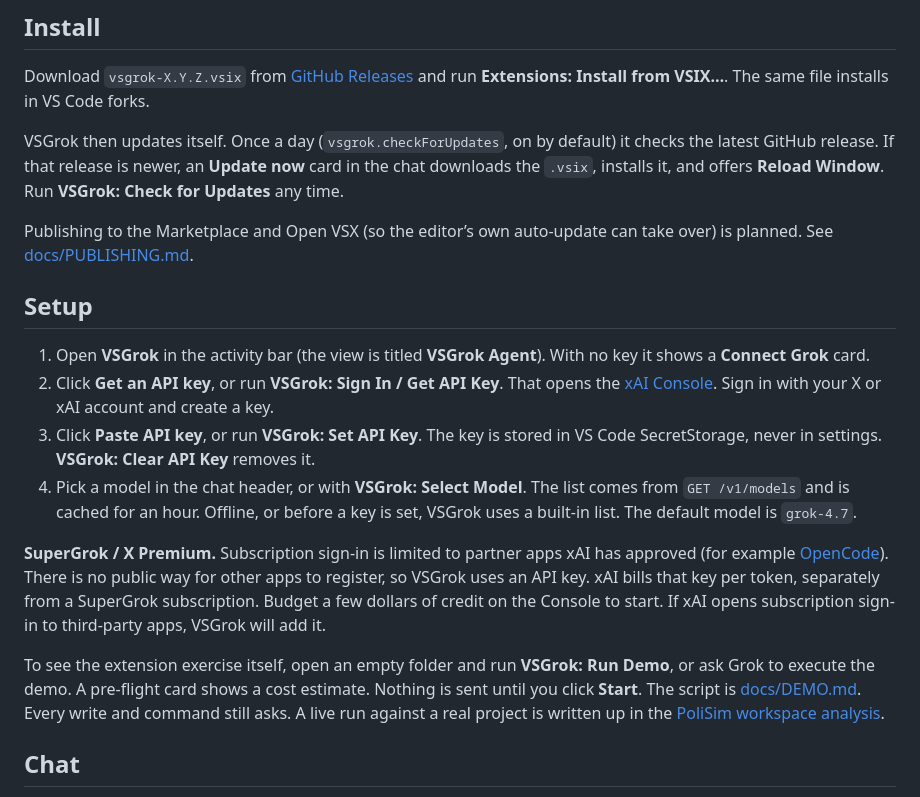
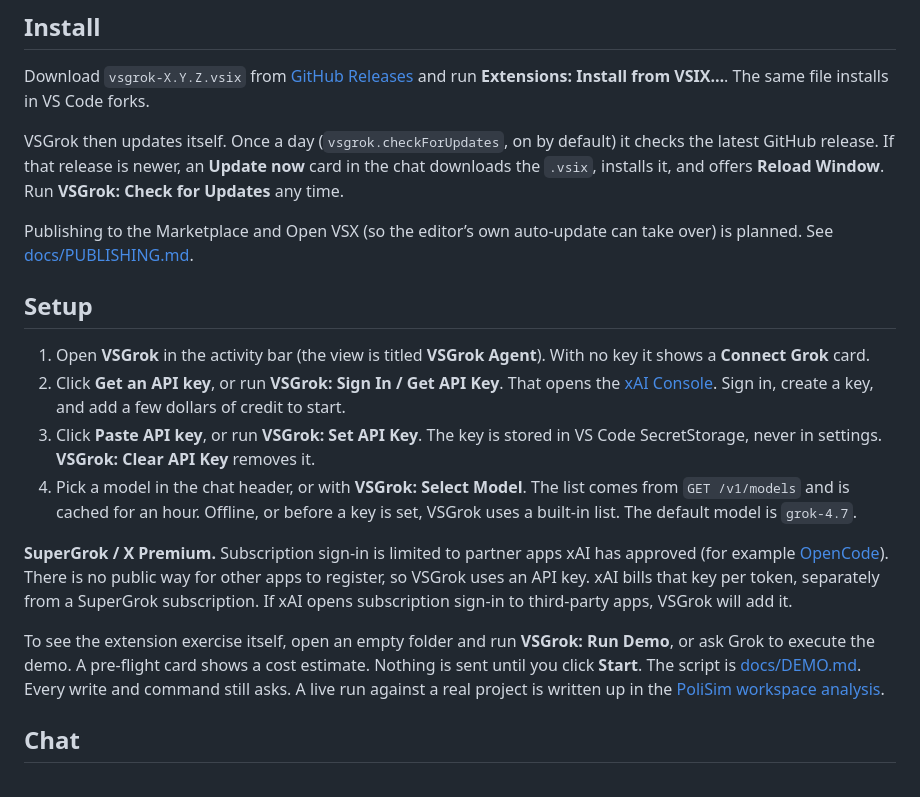
Before and after one commit to GalacticOrgOfDev/VSGrok, a Markdown page: README.md, the part around one of its changes. Rendered like a GitHub page.

Commit message:
docs: note credit requirement in Setup step 2 and use absolute repo links

```diff
--- a/README.md
+++ b/README.md
@@ -39,9 +39,9 @@ Publishing to the Marketplace and Open VSX (so the editor’s own auto-update ca
 ## Setup
 
 1. Open **VSGrok** in the activity bar (the view is titled **VSGrok Agent**). With no key it shows a **Connect Grok** card.
-2. Click **Get an API key**, or run **VSGrok: Sign In / Get API Key**. That opens the [xAI Console](https://console.x.ai/team/default/api-keys). Sign in with your X or xAI account and create a key.
+2. Click **Get an API key**, or run **VSGrok: Sign In / Get API Key**. That opens the [xAI Console](https://console.x.ai/team/default/api-keys). Sign in, create a key, and add a few dollars of credit to start.
 3. Click **Paste API key**, or run **VSGrok: Set API Key**. The key is stored in VS Code SecretStorage, never in settings. **VSGrok: Clear API Key** removes it.
 4. Pick a model in the chat header, or with **VSGrok: Select Model**. The list comes from `GET /v1/models` and is cached for an hour. Offline, or before a key is set, VSGrok uses a built-in list. The default model is `grok-4.7`.
 
-**SuperGrok / X Premium.** Subscription sign-in is limited to partner apps xAI has approved (for example [OpenCode](https://x.ai/news/grok-opencode)). There is no public way for other apps to register, so VSGrok uses an API key. xAI bills that key per token, separately from a SuperGrok subscription. Budget a few dollars of credit on the Console to start. If xAI opens subscription sign-in to third-party apps, VSGrok will add it.
+**SuperGrok / X Premium.** Subscription sign-in is limited to partner apps xAI has approved (for example [OpenCode](https://x.ai/news/grok-opencode)). There is no public way for other apps to register, so VSGrok uses an API key. xAI bills that key per token, separately from a SuperGrok subscription. If xAI opens subscription sign-in to third-party apps, VSGrok will add it.
 
```
Also changed, not shown: other parts of README.md (+4 -4 lines).
